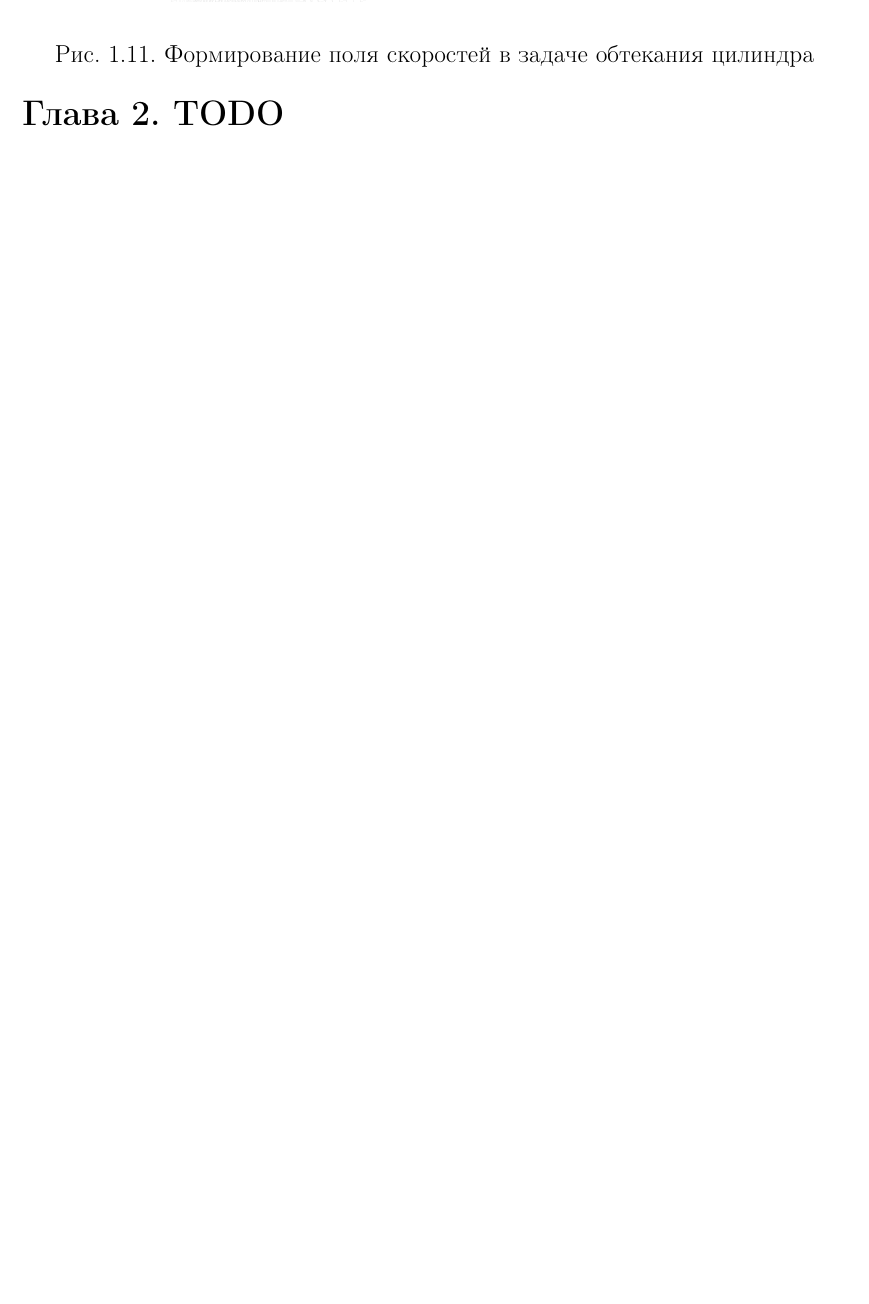
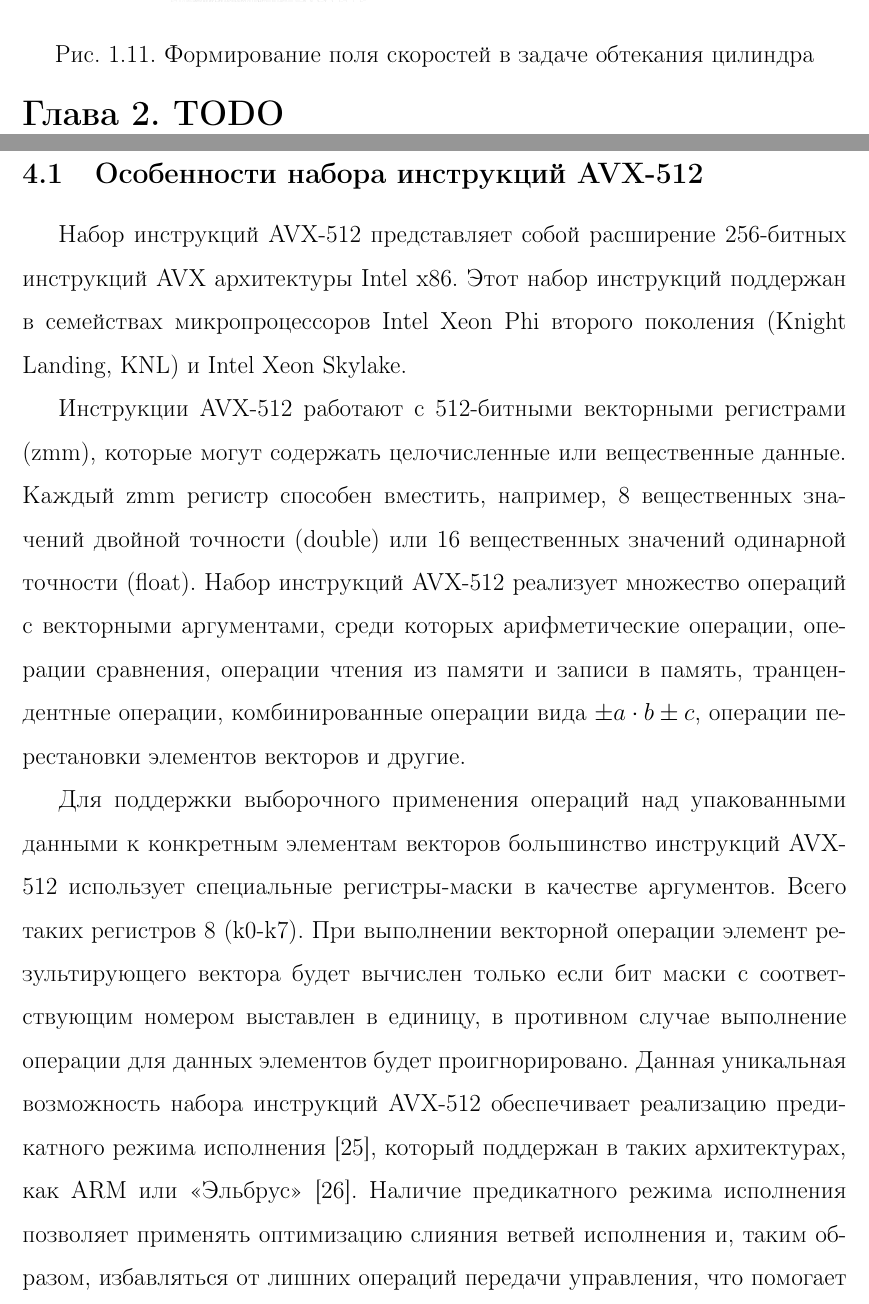
Before and after one commit to r-aax/phd, a LaTeX document (text/text_full.tex, which reads text/text_4_avx_512.tex): part of page 31 of 40 before the commit and two parts of pages 31 and 33 of 41 after it, the two joined at a grey line, cut so that both start at the same text, the shorter picture padded with empty space. Compiled offline with pdfLaTeX.

Commit message:
avx-512 features

```diff
--- /dev/null
+++ b/text/text_4_avx_512.tex
@@ -0,0 +1,15 @@
+% Особенности инструкций AVX-512.
+\subsection{Особенности набора инструкций AVX-512}
+
+Набор инструкций AVX-512 представляет собой расширение 256-битных инструкций AVX архитектуры Intel x86.
+Этот набор инструкций поддержан в семействах микропроцессоров Intel Xeon Phi второго поколения (Knight Landing, KNL) и Intel Xeon Skylake.
+
+Инструкции AVX-512 работают с 512-битными векторными регистрами (zmm), которые могут содержать целочисленные или вещественные данные.
+Каждый zmm регистр способен вместить, например, 8 вещественных значений двойной точности (double) или 16 вещественных значений одинарной точности (float).
+Набор инструкций AVX-512 реализует множество операций с векторными аргументами, среди которых арифметические операции, операции сравнения, операции чтения из памяти и записи в память, транцендентные операции, комбинированные операции вида $\pm a \cdot b \pm c$, операции перестановки элементов векторов и другие.
+
+Для поддержки выборочного применения операций над упакованными данными к конкретным элементам векторов большинство инструкций AVX-512 использует специальные регистры-маски в качестве аргументов.
+Всего таких регистров 8 (k0-k7).
+При выполнении векторной операции элемент результирующего вектора будет вычислен только если бит маски с соответствующим номером выставлен в единицу, в противном случае выполнение операции для данных элементов будет проигнорировано.
+Данная уникальная возможность набора инструкций AVX-512 обеспечивает реализацию предикатного режима исполнения \cite{Volkonsky2003}, который поддержан в таких архитектурах, как ARM или «Эльбрус» \cite{Kim2013}.
+Наличие предикатного режима исполнения позволяет применять оптимизацию слияния ветвей исполнения и, таким образом, избавляться от лишних операций передачи управления, что помогает создавать высокоэффективный параллельный код.
```
Also changed, not shown: text/text_bibliography.tex (+8 -0 lines), text/text_full.tex (+5 -3 lines), articles_my/Рыбаков,Шумилин-Векторизация-римановского-решателя-с-использованием-набора-инструкций-AVX-512.pdf (added), text/text_4_avx_512.tex (12 more changed lines).
